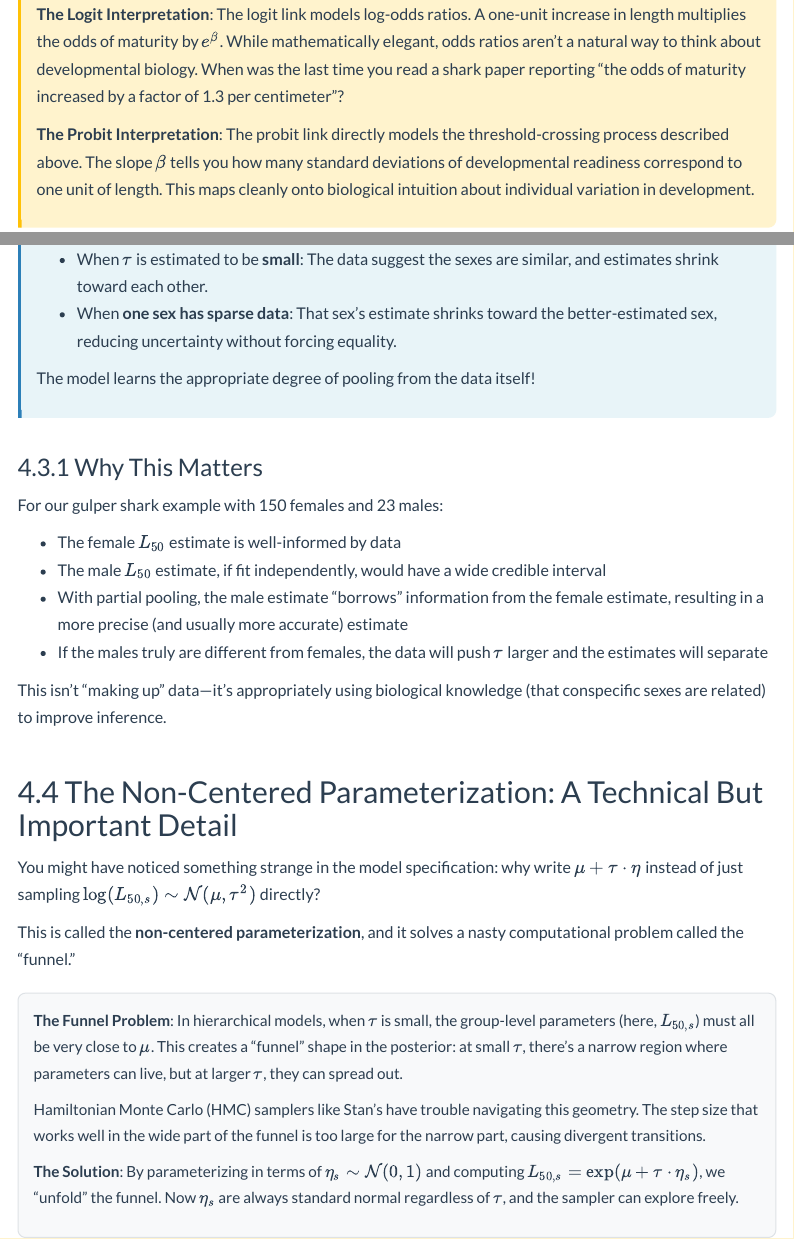
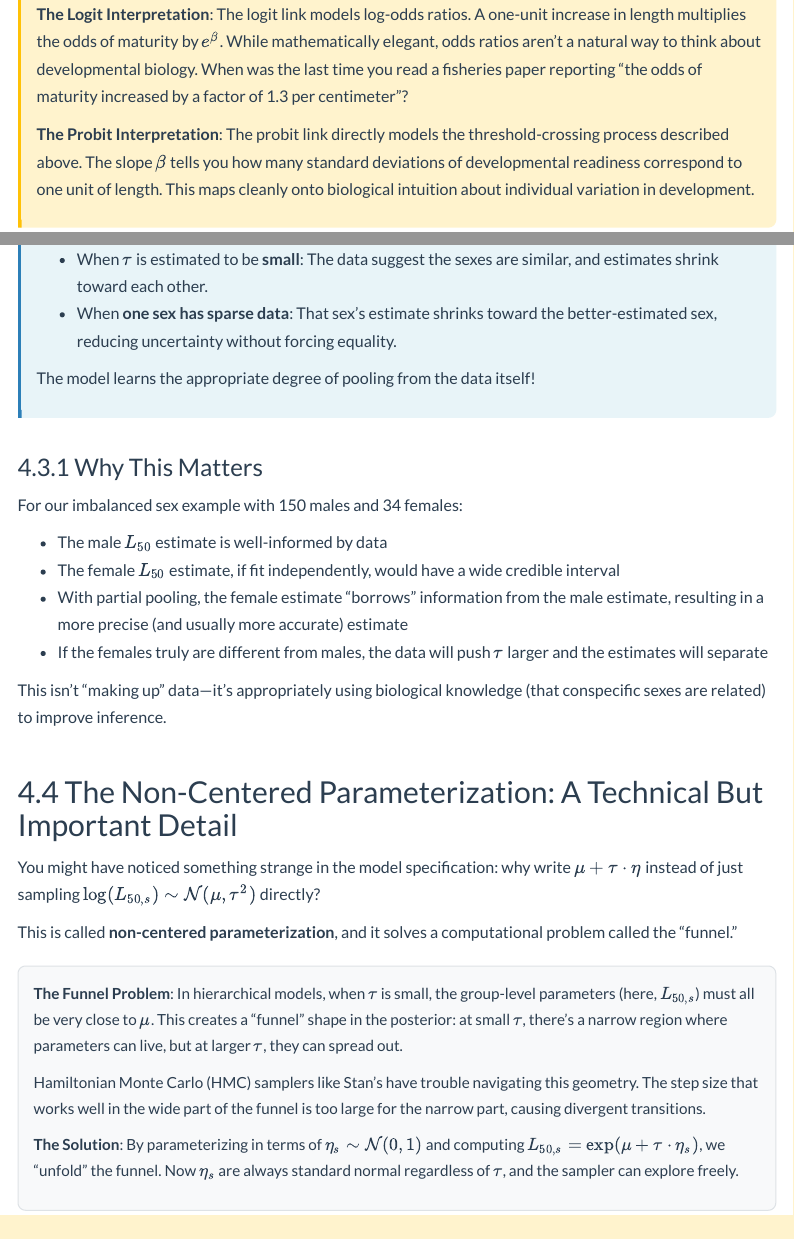
Before and after one commit to Brian-J-Moe/vitalBayes, an R Markdown document (vignettes/articles/Understanding_vitalBayes.Rmd): the page in a window 1100 px wide, from 2290 px down, and a second part further down, joined at a grey line. Rendered offline with R 4.5, knitr and Pandoc, with nearby package versions; menus at the side of the page are left out.

Commit message:
documentation update

```diff
--- a/vignettes/articles/Understanding_vitalBayes.Rmd
+++ b/vignettes/articles/Understanding_vitalBayes.Rmd
@@ -148,7 +148,7 @@ You might be wondering: "But I've always used logistic regression for binary out
 Both probit and logit links produce S-shaped curves that look nearly identical in most datasets. The practical difference in fit is usually negligible. However, the *interpretation* differs substantially:
 
 <div class="why-box">
-**The Logit Interpretation**: The logit link models log-odds ratios. A one-unit increase in length multiplies the odds of maturity by $e^\beta$. While mathematically elegant, odds ratios aren't a natural way to think about developmental biology. When was the last time you read a shark paper reporting "the odds of maturity increased by a factor of 1.3 per centimeter"?
+**The Logit Interpretation**: The logit link models log-odds ratios. A one-unit increase in length multiplies the odds of maturity by $e^\beta$. While mathematically elegant, odds ratios aren't a natural way to think about developmental biology. When was the last time you read a fisheries paper reporting "the odds of maturity increased by a factor of 1.3 per centimeter"?
 
 **The Probit Interpretation**: The probit link directly models the threshold-crossing process described above. The slope $\beta$ tells you how many standard deviations of developmental readiness correspond to one unit of length. This maps cleanly onto biological intuition about individual variation in development.
 </div>
@@ -273,12 +273,12 @@ The model learns the appropriate degree of pooling from the data itself!
 
 ### Why This Matters
 
-For our gulper shark example with 150 females and 23 males:
+For our imbalanced sex example with 150 males and 34 females:
 
-- The female $L_{50}$ estimate is well-informed by data
-- The male $L_{50}$ estimate, if fit independently, would have a wide credible interval
-- With partial pooling, the male estimate "borrows" information from the female estimate, resulting in a more precise (and usually more accurate) estimate
-- If the males truly are different from females, the data will push $\tau$ larger and the estimates will separate
+- The male $L_{50}$ estimate is well-informed by data
+- The female $L_{50}$ estimate, if fit independently, would have a wide credible interval
+- With partial pooling, the female estimate "borrows" information from the male estimate, resulting in a more precise (and usually more accurate) estimate
+- If the females truly are different from males, the data will push $\tau$ larger and the estimates will separate
 
 This isn't "making up" data—it's appropriately using biological knowledge (that conspecific sexes are related) to improve inference.
 
@@ -286,7 +286,7 @@ This isn't "making up" data—it's appropriately using biological knowledge (tha
 
 You might have noticed something strange in the model specification: why write $\mu + \tau \cdot \eta$ instead of just sampling $\log(L_{50,s}) \sim \mathcal{N}(\mu, \tau^2)$ directly?
 
-This is called the **non-centered parameterization**, and it solves a nasty computational problem called the "funnel."
+This is called **non-centered parameterization**, and it solves a computational problem called the "funnel."
 
 <div class="math-note">
 **The Funnel Problem**: In hierarchical models, when $\tau$ is small, the group-level parameters (here, $L_{50,s}$) must all be very close to $\mu$. This creates a "funnel" shape in the posterior: at small $\tau$, there's a narrow region where parameters can live, but at larger $\tau$, they can spread out.
```
Also changed, not shown: vignettes/articles/Understanding_vitalBayes.Rmd (2 more changed lines).
